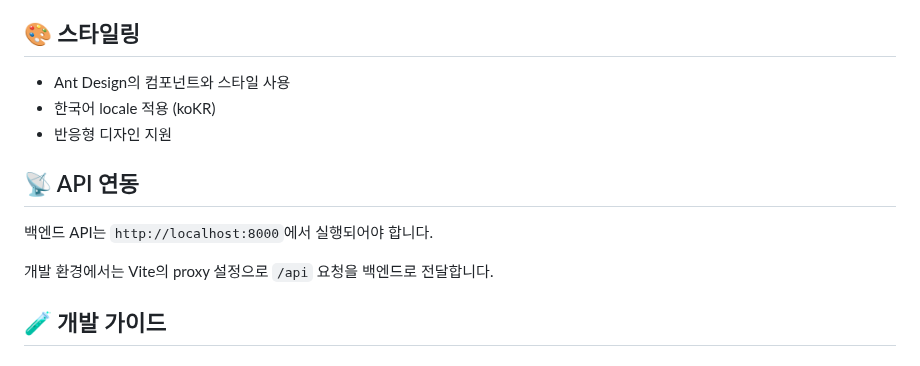
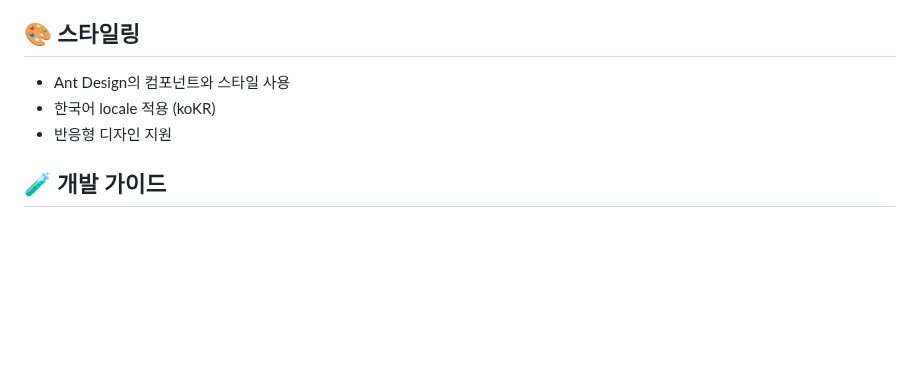
Before and after one commit to HanTJ/hwp-report-generator, a Markdown page: frontend/README.md, the part around the change. Drawn GitHub-style; blank space fills up the shorter version.

Commit message:
chore: frontend README.md 수정

```diff
--- a/frontend/README.md
+++ b/frontend/README.md
@@ -85,12 +85,6 @@ npm run build
 - 한국어 locale 적용 (koKR)
 - 반응형 디자인 지원
 
-## 📡 API 연동
-
-백엔드 API는 `http://localhost:8000`에서 실행되어야 합니다.
-
-개발 환경에서는 Vite의 proxy 설정으로 `/api` 요청을 백엔드로 전달합니다.
-
 ## 🧪 개발 가이드
 
 ### 새로운 페이지 추가
```
